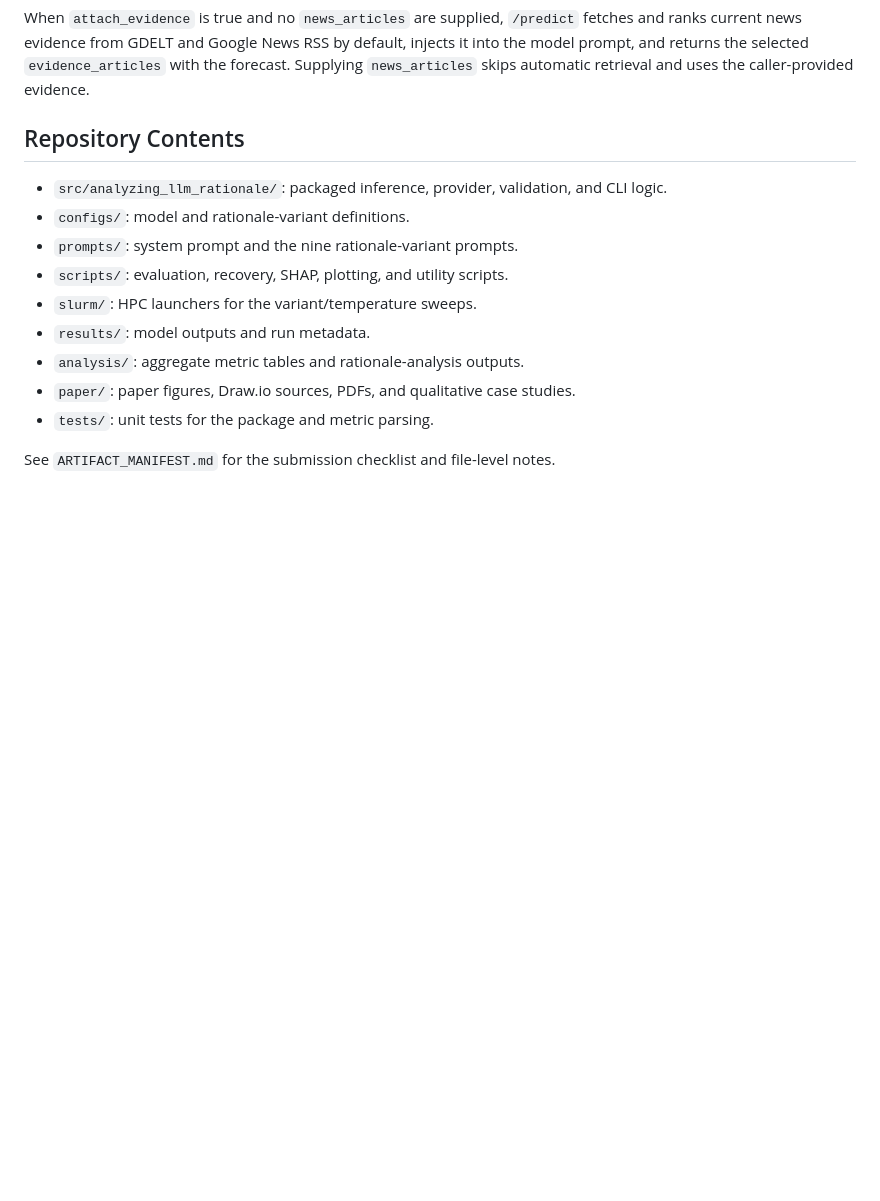
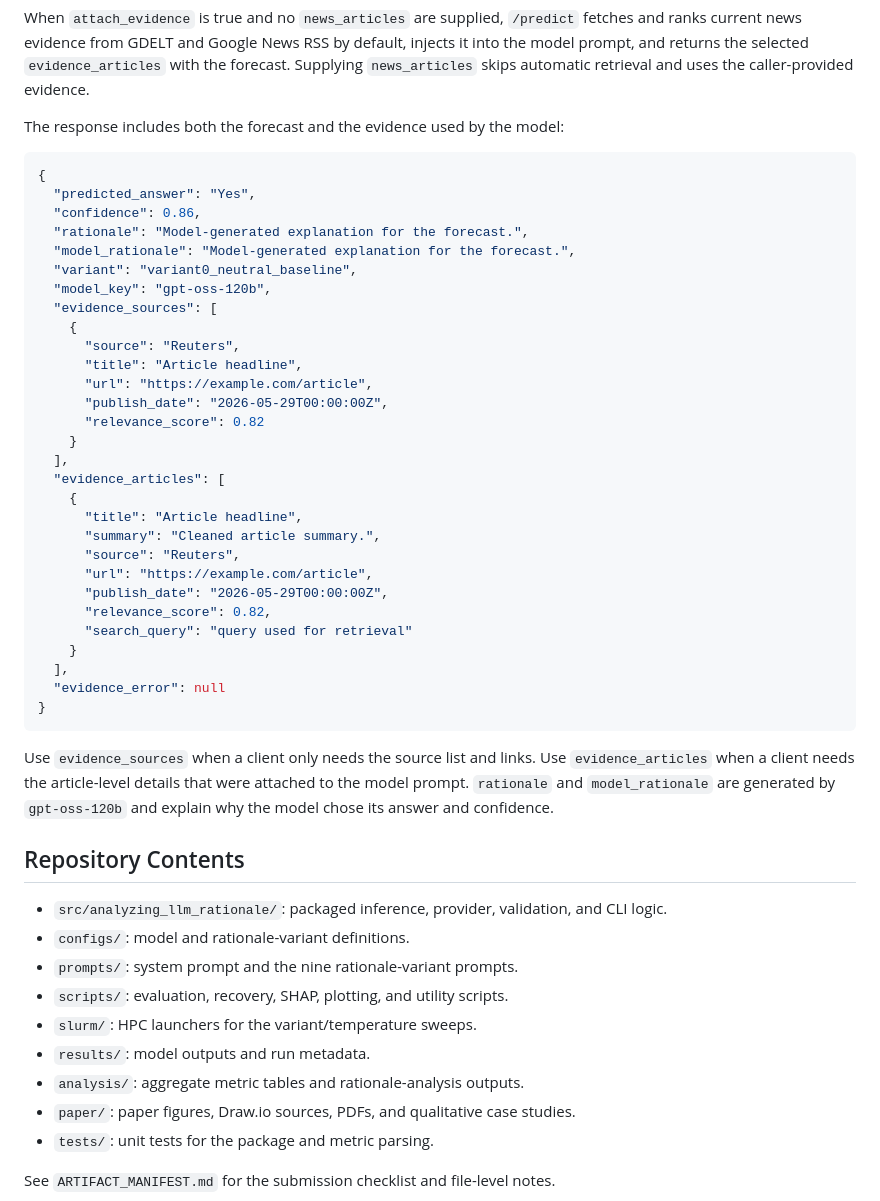
Before and after one commit to pareelamre/analyzing-llm-rationale, a Markdown page: README.md, the part around the change. GitHub-like rendering; blank space fills up the shorter version.

Commit message:
Document evidence API response fields

````diff
--- a/README.md
+++ b/README.md
@@ -37,6 +37,45 @@ fetches and ranks current news evidence from GDELT and Google News RSS by
 default, injects it into the model prompt, and returns the selected
 `evidence_articles` with the forecast. Supplying `news_articles` skips automatic
 retrieval and uses the caller-provided evidence.
+
+The response includes both the forecast and the evidence used by the model:
+
+```json
+{
+  "predicted_answer": "Yes",
+  "confidence": 0.86,
+  "rationale": "Model-generated explanation for the forecast.",
+  "model_rationale": "Model-generated explanation for the forecast.",
+  "variant": "variant0_neutral_baseline",
+  "model_key": "gpt-oss-120b",
+  "evidence_sources": [
+    {
+      "source": "Reuters",
+      "title": "Article headline",
+      "url": "https://example.com/article",
+      "publish_date": "2026-05-29T00:00:00Z",
+      "relevance_score": 0.82
+    }
+  ],
+  "evidence_articles": [
+    {
+      "title": "Article headline",
+      "summary": "Cleaned article summary.",
+      "source": "Reuters",
+      "url": "https://example.com/article",
+      "publish_date": "2026-05-29T00:00:00Z",
+      "relevance_score": 0.82,
+      "search_query": "query used for retrieval"
+    }
+  ],
+  "evidence_error": null
+}
+```
+
+Use `evidence_sources` when a client only needs the source list and links. Use
+`evidence_articles` when a client needs the article-level details that were
+attached to the model prompt. `rationale` and `model_rationale` are generated by
+`gpt-oss-120b` and explain why the model chose its answer and confidence.
 
 ## Repository Contents
 
````
